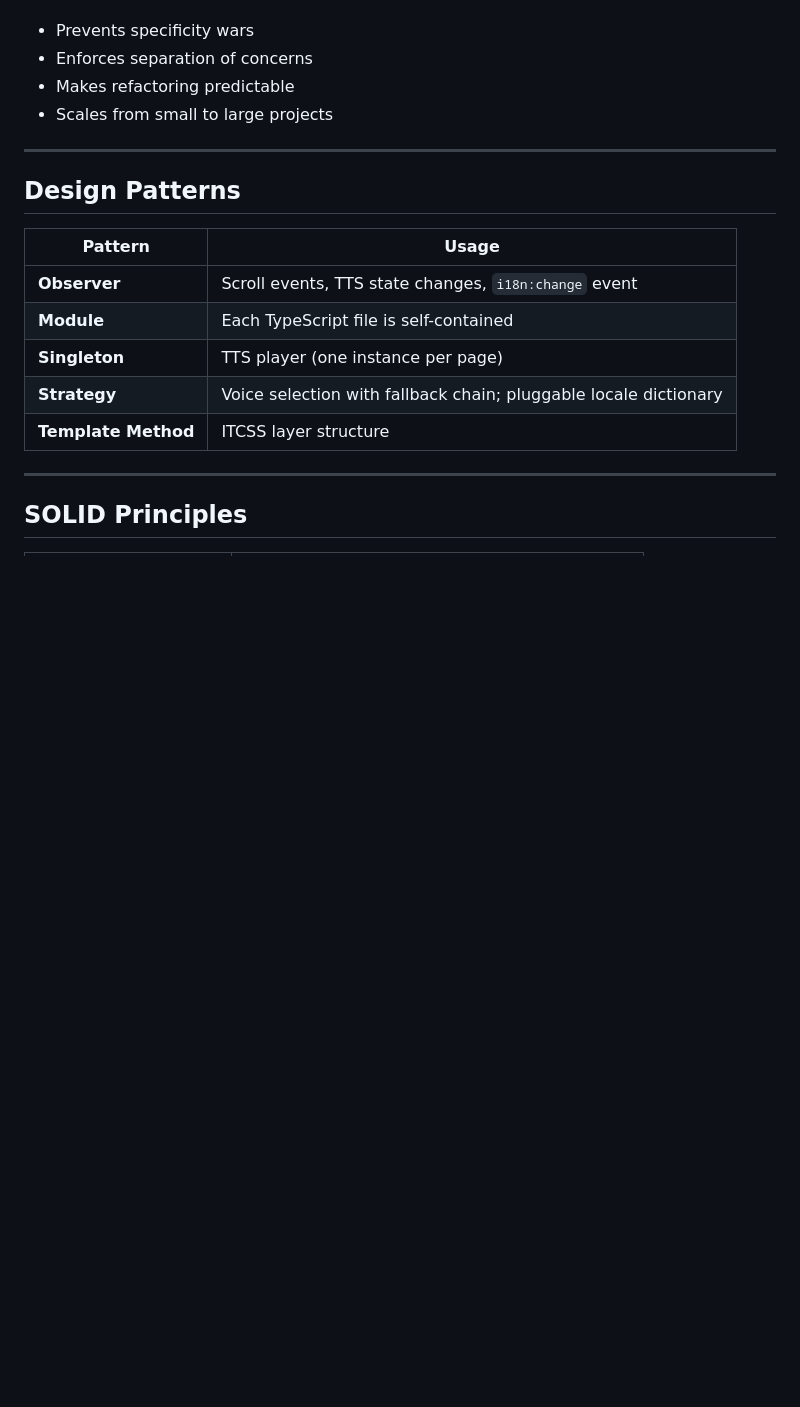
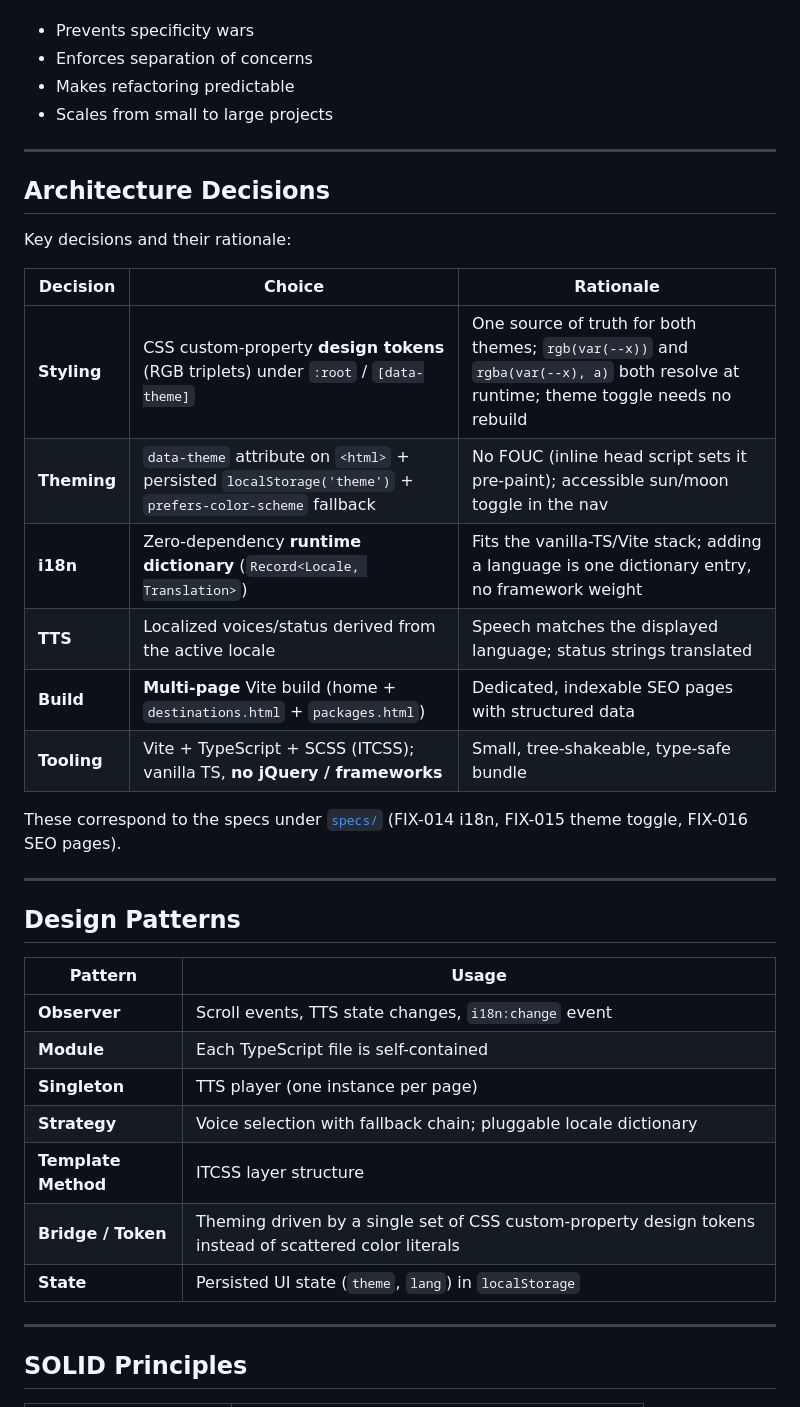
Before and after one commit to gioudi/landing-page-grupotravel, a Markdown page: README.md, the part around the change. Rendered like a GitHub page; blank space fills up the shorter version.

Commit message:
docs: add architecture decisions section and missing design patterns to README

```diff
--- a/README.md
+++ b/README.md
@@ -116,6 +116,23 @@ This project follows the [ITCSS (Inverted Triangle CSS)](https://itcss.io/) meth
 
 ---
 
+## Architecture Decisions
+
+Key decisions and their rationale:
+
+| Decision | Choice | Rationale |
+|---|---|---|
+| **Styling** | CSS custom-property **design tokens** (RGB triplets) under `:root` / `[data-theme]` | One source of truth for both themes; `rgb(var(--x))` and `rgba(var(--x), a)` both resolve at runtime; theme toggle needs no rebuild |
+| **Theming** | `data-theme` attribute on `<html>` + persisted `localStorage('theme')` + `prefers-color-scheme` fallback | No FOUC (inline head script sets it pre-paint); accessible sun/moon toggle in the nav |
+| **i18n** | Zero-dependency **runtime dictionary** (`Record<Locale, Translation>`) | Fits the vanilla-TS/Vite stack; adding a language is one dictionary entry, no framework weight |
+| **TTS** | Localized voices/status derived from the active locale | Speech matches the displayed language; status strings translated |
+| **Build** | **Multi-page** Vite build (home + `destinations.html` + `packages.html`) | Dedicated, indexable SEO pages with structured data |
+| **Tooling** | Vite + TypeScript + SCSS (ITCSS); vanilla TS, **no jQuery / frameworks** | Small, tree-shakeable, type-safe bundle |
+
+These correspond to the specs under [`specs/`](./specs) (FIX-014 i18n, FIX-015 theme toggle, FIX-016 SEO pages).
+
+---
+
 ## Design Patterns
 
 | Pattern | Usage |
@@ -125,6 +142,8 @@ This project follows the [ITCSS (Inverted Triangle CSS)](https://itcss.io/) meth
 | **Singleton** | TTS player (one instance per page) |
 | **Strategy** | Voice selection with fallback chain; pluggable locale dictionary |
 | **Template Method** | ITCSS layer structure |
+| **Bridge / Token** | Theming driven by a single set of CSS custom-property design tokens instead of scattered color literals |
+| **State** | Persisted UI state (`theme`, `lang`) in `localStorage` |
 
 ---
 
```
